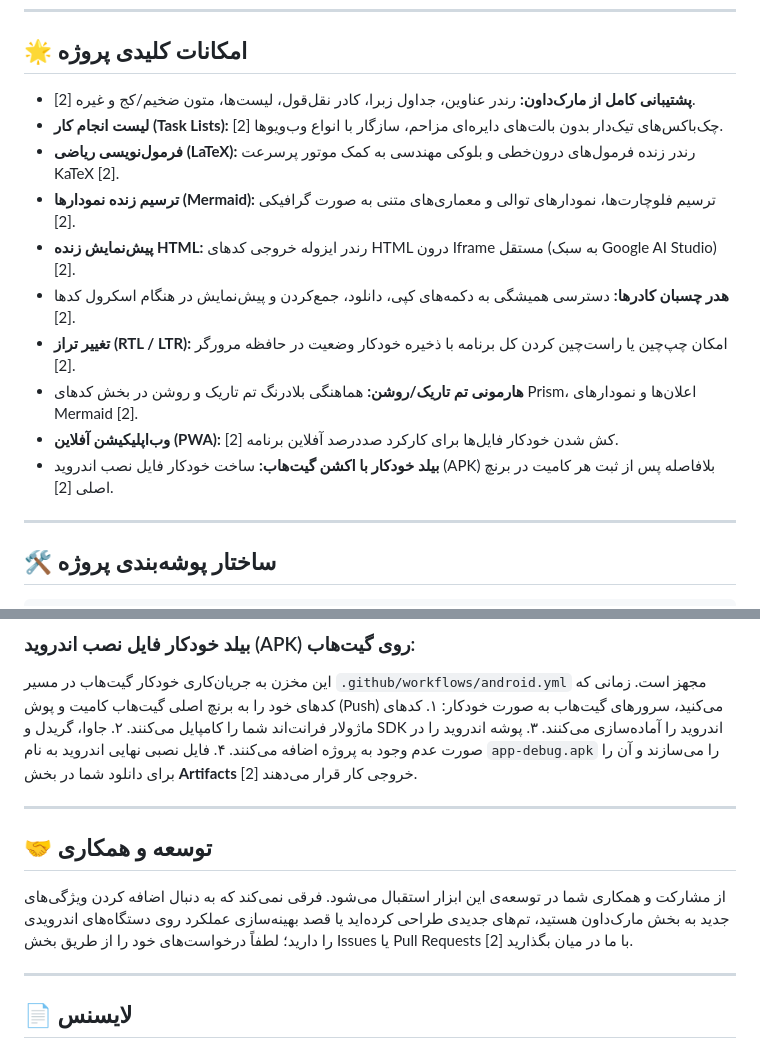
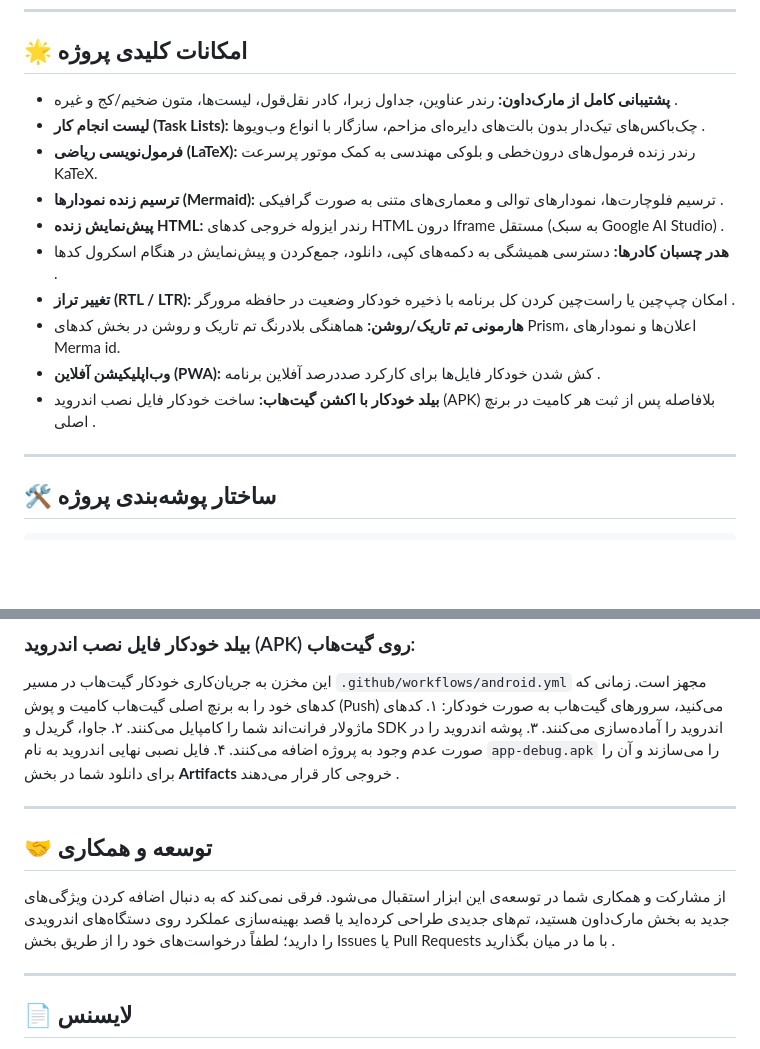
Before and after one commit to abasasdzadh/text-ai, a Markdown page: README.fa.md, 2 parts joined by grey strips. GitHub-like rendering; blank space fills up the shorter version.

```diff
--- a/README.fa.md
+++ b/README.fa.md
@@ -16,16 +16,16 @@
 
 ## 🌟 امکانات کلیدی پروژه
 
-- **پشتیبانی کامل از مارک‌داون:** رندر عناوین، جداول زبرا، کادر نقل‌قول، لیست‌ها، متون ضخیم/کج و غیره [2].
-- **لیست انجام کار (Task Lists):** چک‌باکس‌های تیک‌دار بدون بالت‌های دایره‌ای مزاحم، سازگار با انواع وب‌ویوها [2].
-- **فرمول‌نویسی ریاضی (LaTeX):** رندر زنده فرمول‌های درون‌خطی و بلوکی مهندسی به کمک موتور پرسرعت KaTeX [2].
-- **ترسیم زنده نمودارها (Mermaid):** ترسیم فلوچارت‌ها، نمودارهای توالی و معماری‌های متنی به صورت گرافیکی [2].
-- **پیش‌نمایش زنده HTML:** رندر ایزوله خروجی کدهای HTML درون Iframe مستقل (به سبک Google AI Studio) [2].
-- **هدر چسبان کادرها:** دسترسی همیشگی به دکمه‌های کپی، دانلود، جمع‌کردن و پیش‌نمایش در هنگام اسکرول کدها [2].
-- **تغییر تراز (RTL / LTR):** امکان چپ‌چین یا راست‌چین کردن کل برنامه با ذخیره خودکار وضعیت در حافظه مرورگر [2].
-- **هارمونی تم تاریک/روشن:** هماهنگی بلادرنگ تم تاریک و روشن در بخش کدهای Prism، اعلان‌ها و نمودارهای Mermaid [2].
-- **وب‌اپلیکیشن آفلاین (PWA):** کش شدن خودکار فایل‌ها برای کارکرد صددرصد آفلاین برنامه [2].
-- **بیلد خودکار با اکشن گیت‌هاب:** ساخت خودکار فایل نصب اندروید (APK) بلافاصله پس از ثبت هر کامیت در برنچ اصلی [2].
+- **پشتیبانی کامل از مارک‌داون:** رندر عناوین، جداول زبرا، کادر نقل‌قول، لیست‌ها، متون ضخیم/کج و غیره .
+- **لیست انجام کار (Task Lists):** چک‌باکس‌های تیک‌دار بدون بالت‌های دایره‌ای مزاحم، سازگار با انواع وب‌ویوها .
+- **فرمول‌نویسی ریاضی (LaTeX):** رندر زنده فرمول‌های درون‌خطی و بلوکی مهندسی به کمک موتور پرسرعت KaTeX.
+- **ترسیم زنده نمودارها (Mermaid):** ترسیم فلوچارت‌ها، نمودارهای توالی و معماری‌های متنی به صورت گرافیکی .
+- **پیش‌نمایش زنده HTML:** رندر ایزوله خروجی کدهای HTML درون Iframe مستقل (به سبک Google AI Studio) .
+- **هدر چسبان کادرها:** دسترسی همیشگی به دکمه‌های کپی، دانلود، جمع‌کردن و پیش‌نمایش در هنگام اسکرول کدها .
+- **تغییر تراز (RTL / LTR):** امکان چپ‌چین یا راست‌چین کردن کل برنامه با ذخیره خودکار وضعیت در حافظه مرورگر .
+- **هارمونی تم تاریک/روشن:** هماهنگی بلادرنگ تم تاریک و روشن در بخش کدهای Prism، اعلان‌ها و نمودارهای Merma id.
+- **وب‌اپلیکیشن آفلاین (PWA):** کش شدن خودکار فایل‌ها برای کارکرد صددرصد آفلاین برنامه .
+- **بیلد خودکار با اکشن گیت‌هاب:** ساخت خودکار فایل نصب اندروید (APK) بلافاصله پس از ثبت هر کامیت در برنچ اصلی .
 
 ---
 
@@ -95,13 +95,13 @@ npx cap sync
 ۱. کدهای ماژولار فرانت‌اند شما را کامپایل می‌کنند.
 ۲. جاوا، گریدل و SDK اندروید را آماده‌سازی می‌کنند.
 ۳. پوشه اندروید را در صورت عدم وجود به پروژه اضافه می‌کنند.
-۴. فایل نصبی نهایی اندروید به نام `app-debug.apk` را می‌سازند و آن را برای دانلود شما در بخش **Artifacts** خروجی کار قرار می‌دهند [2].
+۴. فایل نصبی نهایی اندروید به نام `app-debug.apk` را می‌سازند و آن را برای دانلود شما در بخش **Artifacts** خروجی کار قرار می‌دهند .
 
 ---
 
 ## 🤝 توسعه و همکاری
 
-از مشارکت و همکاری شما در توسعه‌ی این ابزار استقبال می‌شود. فرقی نمی‌کند که به دنبال اضافه کردن ویژگی‌های جدید به بخش مارک‌داون هستید، تم‌های جدیدی طراحی کرده‌اید یا قصد بهینه‌سازی عملکرد روی دستگاه‌های اندرویدی را دارید؛ لطفاً درخواست‌های خود را از طریق بخش Issues یا Pull Requests با ما در میان بگذارید [2].
+از مشارکت و همکاری شما در توسعه‌ی این ابزار استقبال می‌شود. فرقی نمی‌کند که به دنبال اضافه کردن ویژگی‌های جدید به بخش مارک‌داون هستید، تم‌های جدیدی طراحی کرده‌اید یا قصد بهینه‌سازی عملکرد روی دستگاه‌های اندرویدی را دارید؛ لطفاً درخواست‌های خود را از طریق بخش Issues یا Pull Requests با ما در میان بگذارید .
 
 ---
 
```
